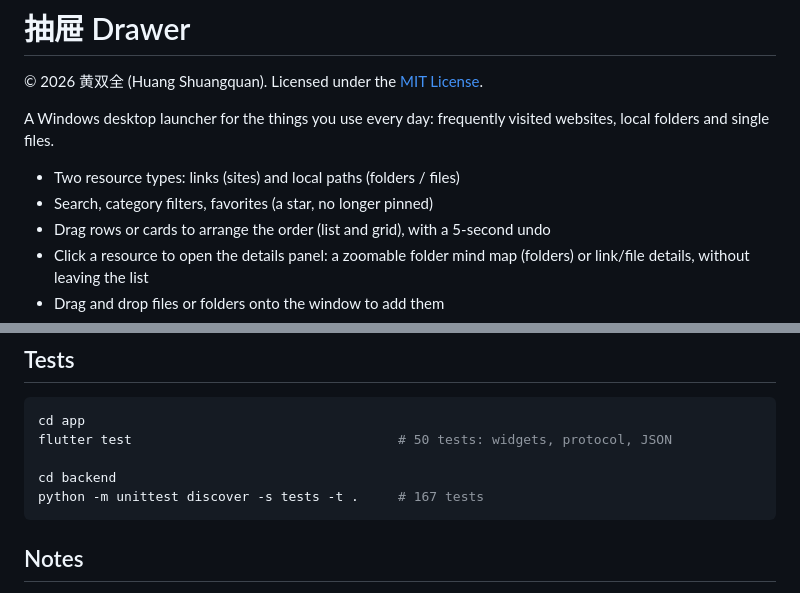
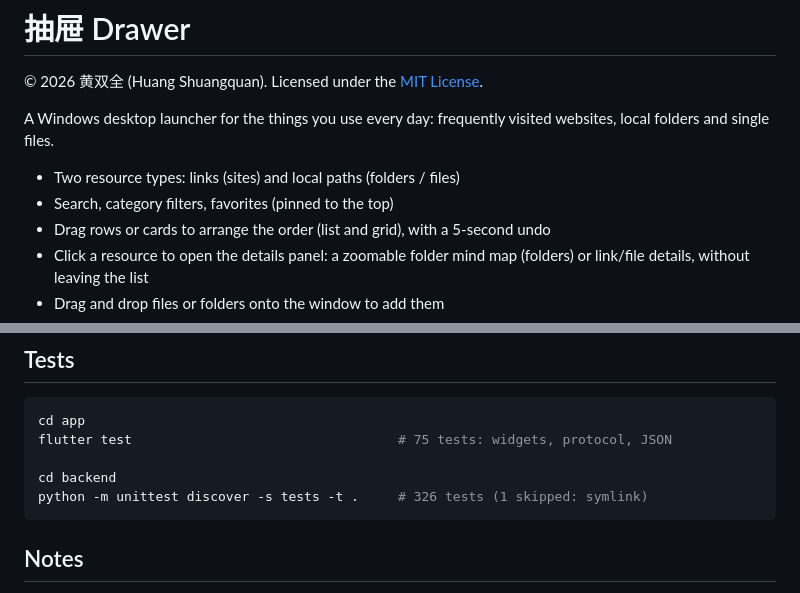
Before and after one commit to hsq2004815-oss/resource-hub-desktop, a Markdown page: README.md, 2 parts joined by grey strips. Drawn GitHub-style.

Commit message:
docs: correct the test counts in the README

````diff
--- a/README.md
+++ b/README.md
@@ -6,7 +6,7 @@ A Windows desktop launcher for the things you use every day: frequently visited
 websites, local folders and single files.
 
 - Two resource types: links (sites) and local paths (folders / files)
-- Search, category filters, favorites (a star, no longer pinned)
+- Search, category filters, favorites (pinned to the top)
 - Drag rows or cards to arrange the order (list and grid), with a 5-second undo
 - Click a resource to open the details panel: a zoomable folder mind map (folders)
   or link/file details, without leaving the list
@@ -121,10 +121,10 @@ so existing data can be migrated as-is.
 
 ```powershell
 cd app
-flutter test                                  # 50 tests: widgets, protocol, JSON
+flutter test                                  # 75 tests: widgets, protocol, JSON
 
 cd backend
-python -m unittest discover -s tests -t .     # 167 tests
+python -m unittest discover -s tests -t .     # 326 tests (1 skipped: symlink)
 ```
 
 ## Notes
````
